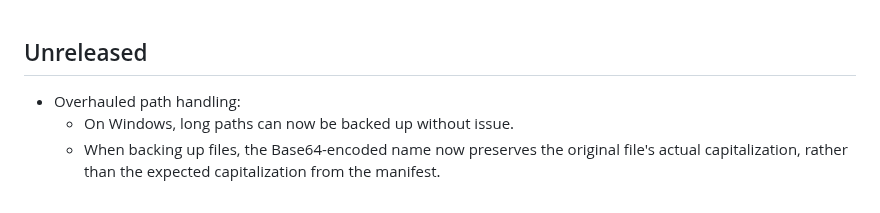
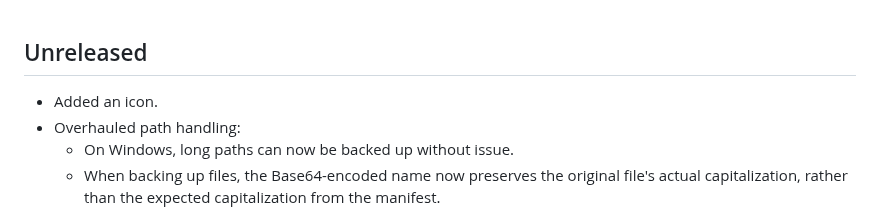
Before and after one commit to mtkennerly/ludusavi, a Markdown page: CHANGELOG.md, the part around the change. Drawn GitHub-style.

```diff
--- a/CHANGELOG.md
+++ b/CHANGELOG.md
@@ -1,5 +1,6 @@
 ## Unreleased
 
+* Added an icon.
 * Overhauled path handling:
   * On Windows, long paths can now be backed up without issue.
   * When backing up files, the Base64-encoded name now preserves the original
```
Also changed, not shown: README.md (+1 -1 lines), docs/icon-solid.png (added), docs/icon-transparent.png (added), 3 other files.
